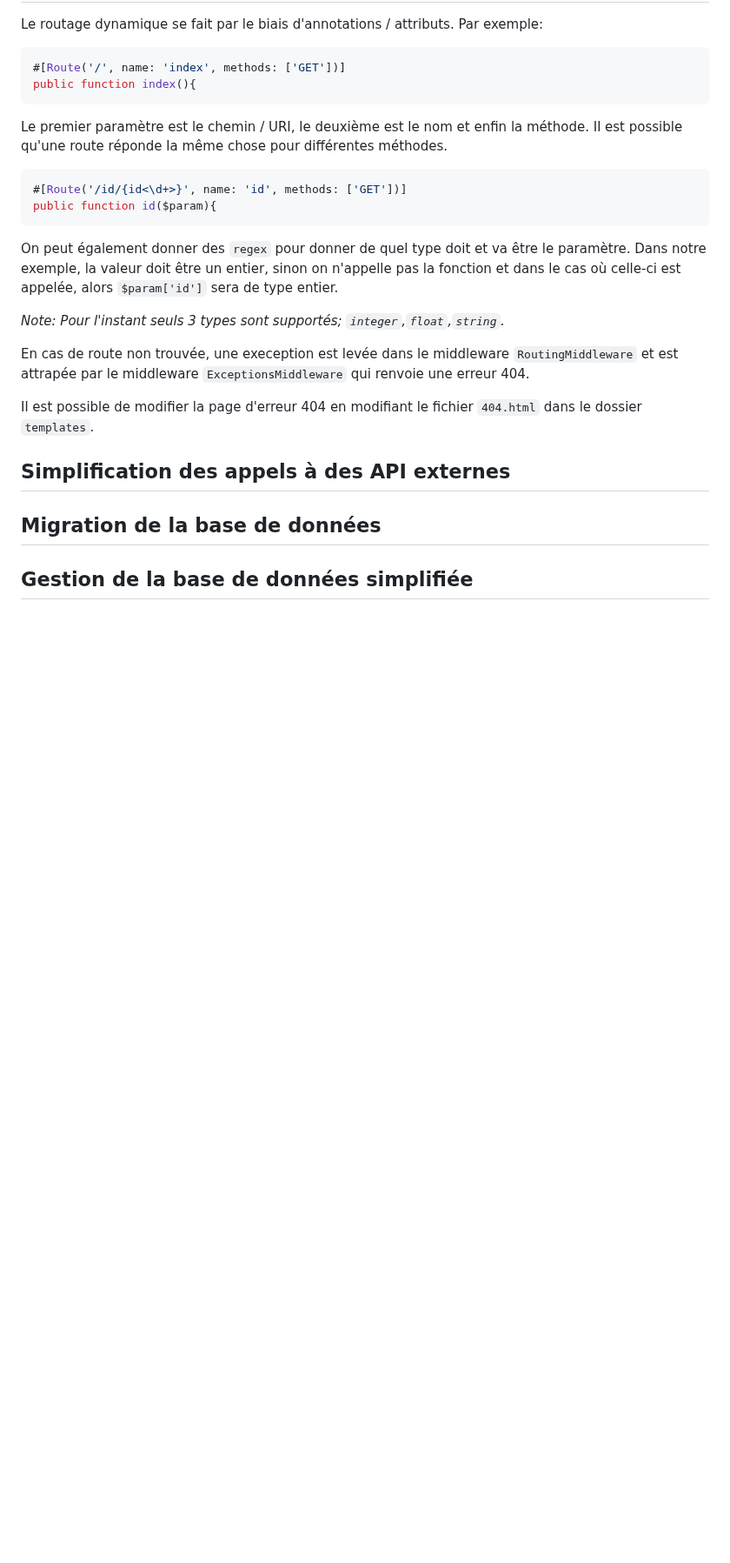
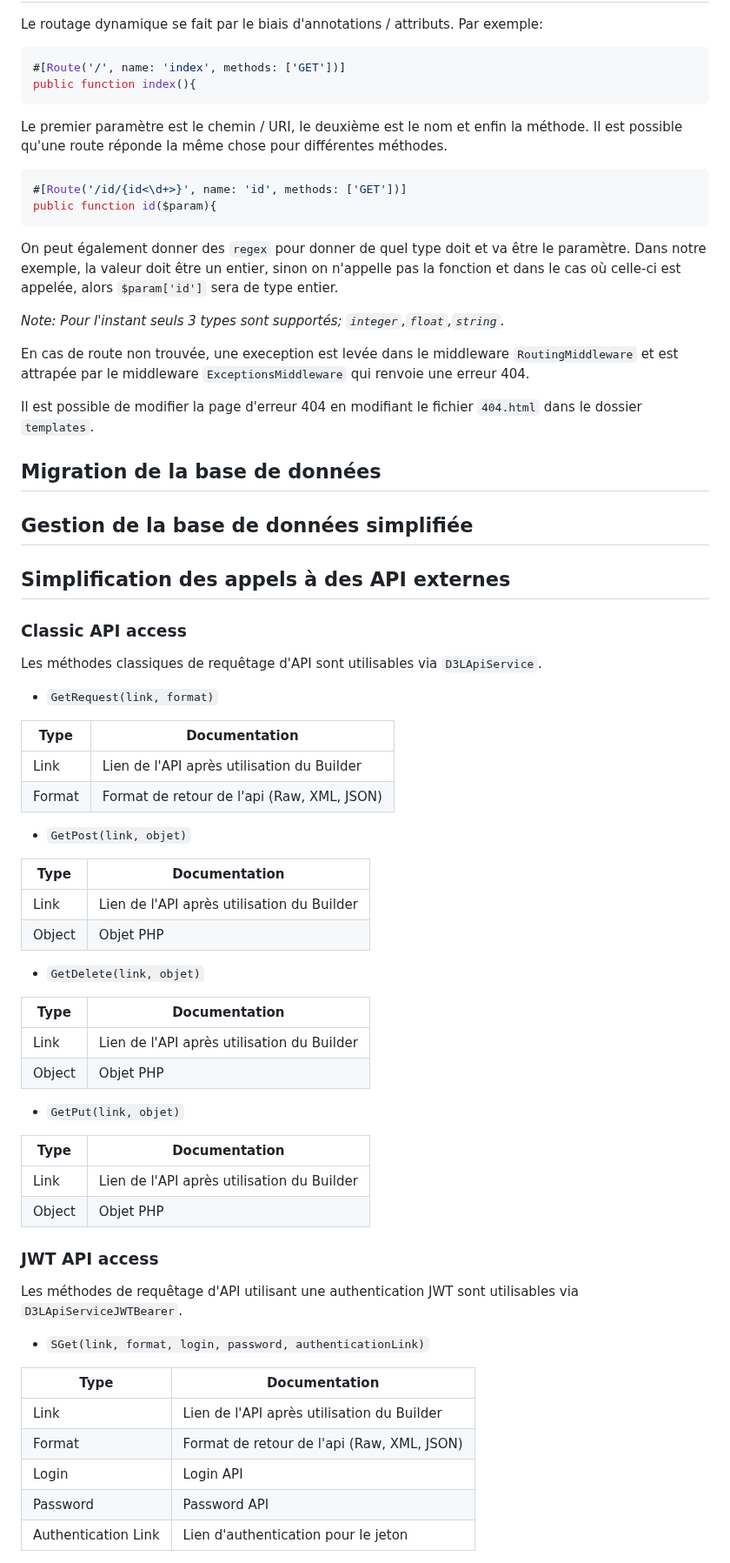
Before and after one commit to cpe-lyon/4eti-tidal-projet-d3l, a Markdown page: README.md, the part around one of its changes. Shown at 87% size. Rendered like a GitHub page; blank space fills up the shorter version.

```diff
--- a/README.md
+++ b/README.md
@@ -156,6 +156,54 @@ En cas de route non trouvée, une exeception est levée dans le middleware `Rout
 
 Il est possible de modifier la page d'erreur 404 en modifiant le fichier `404.html` dans le dossier `templates`.
 
-## Simplification des appels à des API externes
 ## Migration de la base de données
 ## Gestion de la base de données simplifiée
+
+## Simplification des appels à des API externes
+
+### Classic API access
+
+Les méthodes classiques de requêtage d'API sont utilisables via `D3LApiService`.
+
+- `GetRequest(link, format)`
+
+| Type   | Documentation                              |
+|--------|--------------------------------------------|
+| Link   | Lien de l'API après utilisation du Builder |
+| Format | Format de retour de l'api (Raw, XML, JSON) |
+
+- `GetPost(link, objet)`
+
+| Type   | Documentation                              |
+|--------|--------------------------------------------|
+| Link   | Lien de l'API après utilisation du Builder |
+| Object | Objet PHP |
+
+- `GetDelete(link, objet)`
+
+| Type   | Documentation                              |
+|--------|--------------------------------------------|
+| Link   | Lien de l'API après utilisation du Builder |
+| Object | Objet PHP |
+
+- `GetPut(link, objet)`
+
+| Type   | Documentation                              |
+|--------|--------------------------------------------|
+| Link   | Lien de l'API après utilisation du Builder |
+| Object | Objet PHP |
+
+### JWT API access
+
+Les méthodes de requêtage d'API utilisant une authentication JWT sont utilisables via `D3LApiServiceJWTBearer`.
+
+- `SGet(link, format, login, password, authenticationLink)`
+
+| Type                | Documentation                              |
+|---------------------|--------------------------------------------|
+| Link                | Lien de l'API après utilisation du Builder |
+| Format              | Format de retour de l'api (Raw, XML, JSON) |
+| Login               | Login API                                  |
+| Password            | Password API                               |
+| Authentication Link | Lien d'authentication pour le jeton        |
+
```
Also changed, not shown: other parts of README.md (+29 -0 lines).
